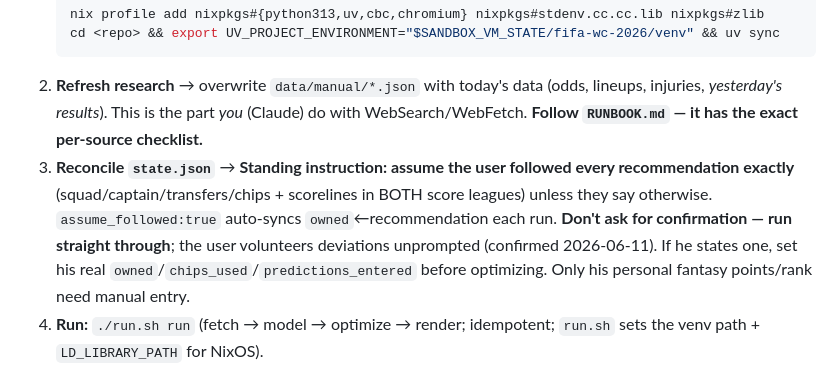
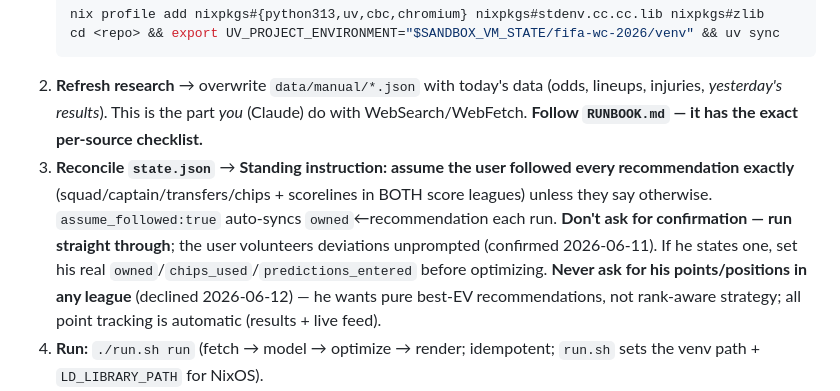
Before and after one commit to Matematik411/Fifa-World-Cup-2026-Scrapper, a Markdown page: CLAUDE.md, the part around the change. Rendered like a GitHub page.

````diff
--- a/CLAUDE.md
+++ b/CLAUDE.md
@@ -15,7 +15,7 @@ decisive: one squad, one captain, one scoreline per match, each with a confidenc
    cd <repo> && export UV_PROJECT_ENVIRONMENT="$SANDBOX_VM_STATE/fifa-wc-2026/venv" && uv sync
    ```
 2. **Refresh research** → overwrite `data/manual/*.json` with today's data (odds, lineups, injuries, *yesterday's results*). This is the part *you* (Claude) do with WebSearch/WebFetch. **Follow `RUNBOOK.md` — it has the exact per-source checklist.**
-3. **Reconcile `state.json`** → **Standing instruction: assume the user followed every recommendation exactly** (squad/captain/transfers/chips + scorelines in BOTH score leagues) unless they say otherwise. `assume_followed:true` auto-syncs `owned`←recommendation each run. **Don't ask for confirmation — run straight through**; the user volunteers deviations unprompted (confirmed 2026-06-11). If he states one, set his real `owned`/`chips_used`/`predictions_entered` before optimizing. Only his personal fantasy points/rank need manual entry.
+3. **Reconcile `state.json`** → **Standing instruction: assume the user followed every recommendation exactly** (squad/captain/transfers/chips + scorelines in BOTH score leagues) unless they say otherwise. `assume_followed:true` auto-syncs `owned`←recommendation each run. **Don't ask for confirmation — run straight through**; the user volunteers deviations unprompted (confirmed 2026-06-11). If he states one, set his real `owned`/`chips_used`/`predictions_entered` before optimizing. **Never ask for his points/positions in any league** (declined 2026-06-12) — he wants pure best-EV recommendations, not rank-aware strategy; all point tracking is automatic (results + live feed).
 4. **Run:** `./run.sh run`  (fetch → model → optimize → render; idempotent; `run.sh` sets the venv path + `LD_LIBRARY_PATH` for NixOS).
 5. **Verify & report:** open `output/index.html` (screenshot with chromium if useful), skim the changelog, and tell the user exactly what to do before the next deadline (in CET).
 
````
Also changed, not shown: RUNBOOK.md (+6 -3 lines).
